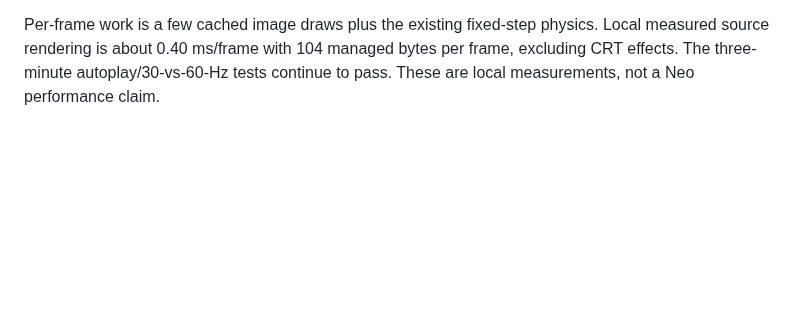
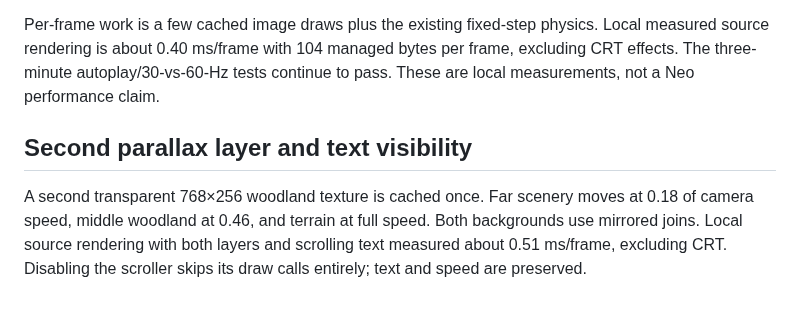
Before and after one commit to gruetze-software/C64Screensaver, a Markdown page: macos/PERFORMANCE.md, the part around the change. Rendered like a GitHub page; blank space fills up the shorter version.

```diff
--- a/macos/PERFORMANCE.md
+++ b/macos/PERFORMANCE.md
@@ -100,3 +100,11 @@ Per-frame work is a few cached image draws plus the existing fixed-step physics.
 Local measured source rendering is about 0.40 ms/frame with 104 managed bytes
 per frame, excluding CRT effects. The three-minute autoplay/30-vs-60-Hz tests
 continue to pass. These are local measurements, not a Neo performance claim.
+
+## Second parallax layer and text visibility
+
+A second transparent 768×256 woodland texture is cached once. Far scenery moves
+at 0.18 of camera speed, middle woodland at 0.46, and terrain at full speed.
+Both backgrounds use mirrored joins. Local source rendering with both layers
+and scrolling text measured about 0.51 ms/frame, excluding CRT.
+Disabling the scroller skips its draw calls entirely; text and speed are preserved.
```
Also changed, not shown: CHANGELOG.md (+4 -0 lines), README.md (+2 -2 lines), docs/images/amiga-jump-and-run.png, docs/images/retrosaver-companion.png, 10 other files.
